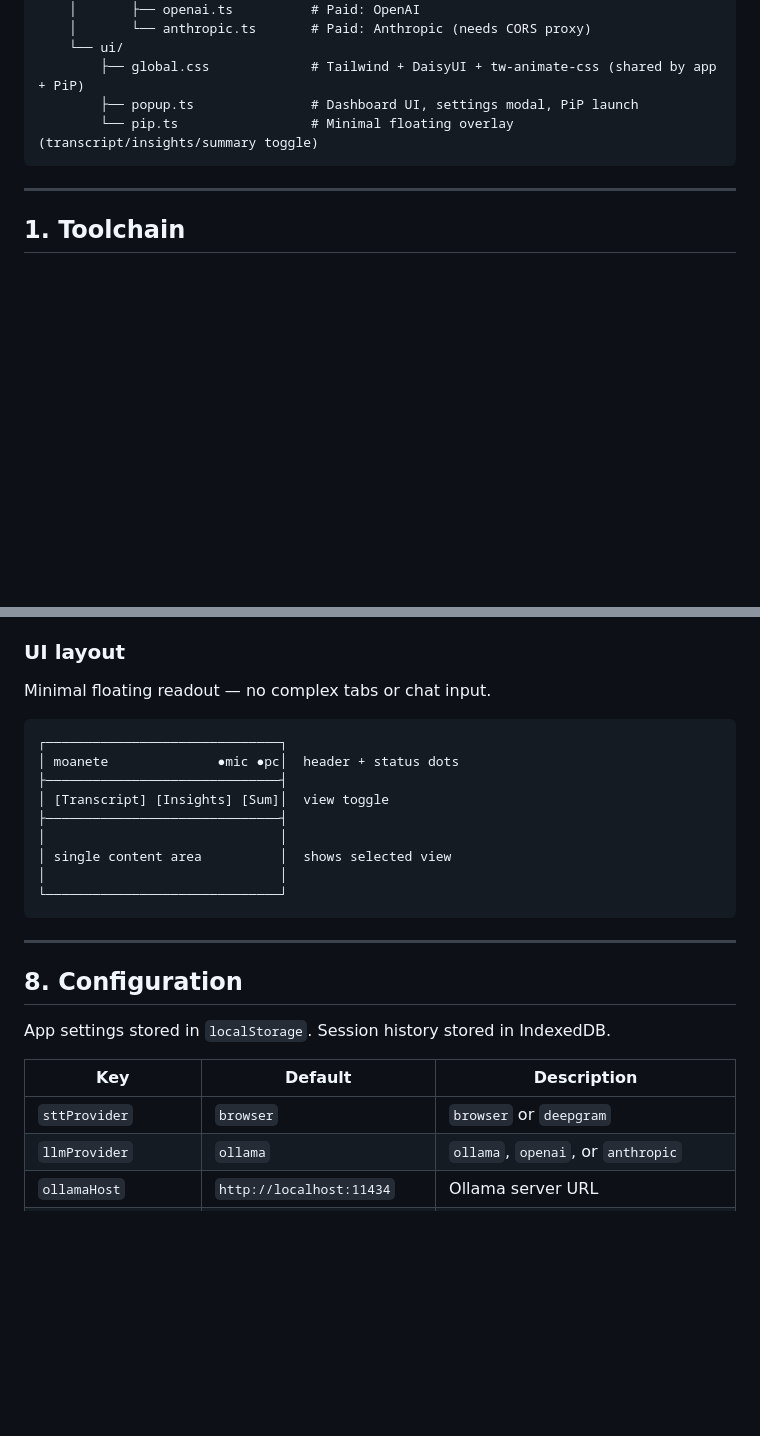
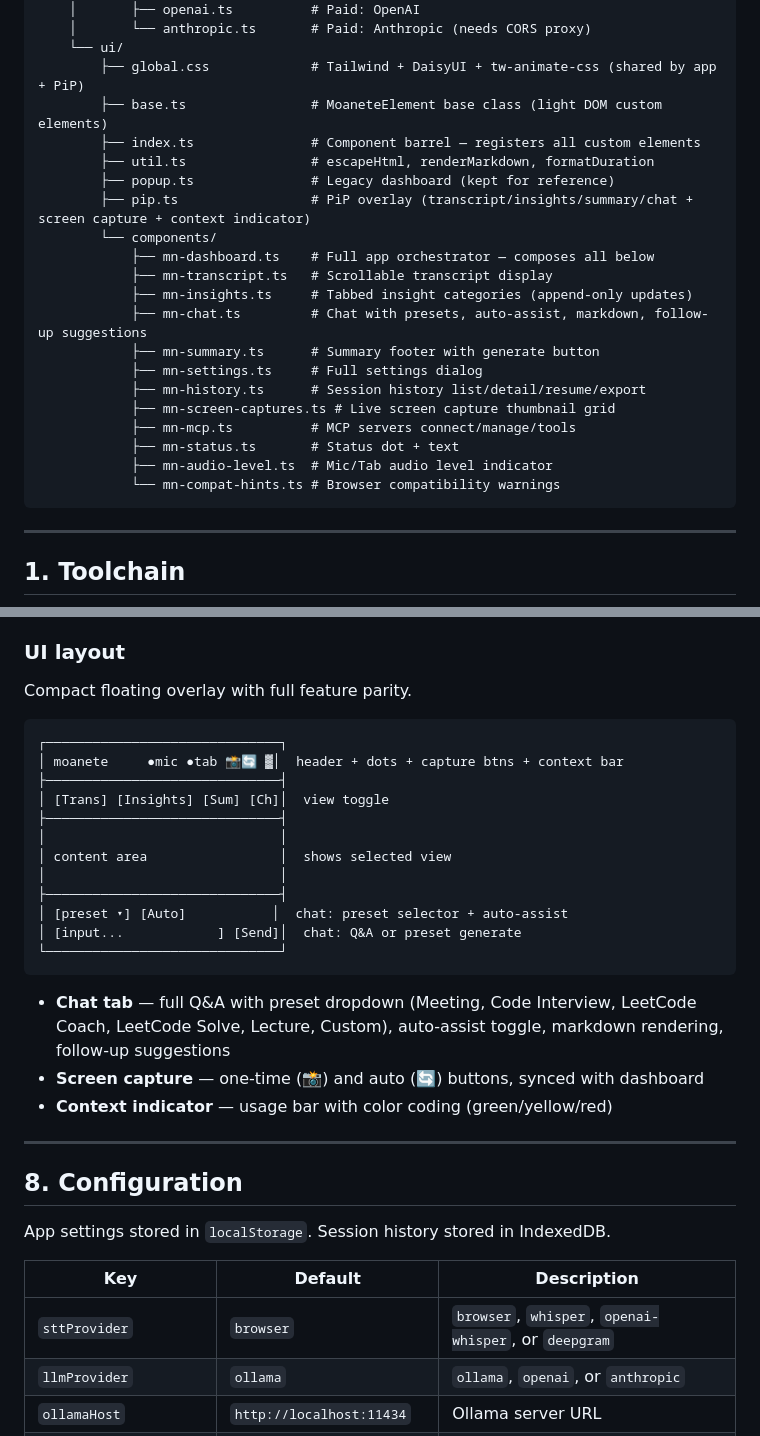
Before and after one commit to vzsoares/moanete, a Markdown page: SPEC.md, 2 parts joined by grey strips. GitHub-like rendering; blank space fills up the shorter version.

````diff
--- a/SPEC.md
+++ b/SPEC.md
@@ -49,8 +49,24 @@ Uses Vite + Bun + Biome + Tailwind CSS + DaisyUI + tw-animate-css.
     │       └── anthropic.ts       # Paid: Anthropic (needs CORS proxy)
     └── ui/
         ├── global.css             # Tailwind + DaisyUI + tw-animate-css (shared by app + PiP)
-        ├── popup.ts               # Dashboard UI, settings modal, PiP launch
-        └── pip.ts                 # Minimal floating overlay (transcript/insights/summary toggle)
+        ├── base.ts                # MoaneteElement base class (light DOM custom elements)
+        ├── index.ts               # Component barrel — registers all custom elements
+        ├── util.ts                # escapeHtml, renderMarkdown, formatDuration
+        ├── popup.ts               # Legacy dashboard (kept for reference)
+        ├── pip.ts                 # PiP overlay (transcript/insights/summary/chat + screen capture + context indicator)
+        └── components/
+            ├── mn-dashboard.ts    # Full app orchestrator — composes all below
+            ├── mn-transcript.ts   # Scrollable transcript display
+            ├── mn-insights.ts     # Tabbed insight categories (append-only updates)
+            ├── mn-chat.ts         # Chat with presets, auto-assist, markdown, follow-up suggestions
+            ├── mn-summary.ts      # Summary footer with generate button
+            ├── mn-settings.ts     # Full settings dialog
+            ├── mn-history.ts      # Session history list/detail/resume/export
+            ├── mn-screen-captures.ts # Live screen capture thumbnail grid
+            ├── mn-mcp.ts          # MCP servers connect/manage/tools
+            ├── mn-status.ts       # Status dot + text
+            ├── mn-audio-level.ts  # Mic/Tab audio level indicator
+            └── mn-compat-hints.ts # Browser compatibility warnings
 ```
 
 ---
@@ -145,19 +186,26 @@ run in the main window.
 
 ### UI layout
 
-Minimal floating readout — no complex tabs or chat input.
+Compact floating overlay with full feature parity.
 
 ```
 ┌──────────────────────────────┐
-│ moanete              ●mic ●pc│  header + status dots
+│ moanete     ●mic ●tab 📸🔄 ▓│  header + dots + capture btns + context bar
 ├──────────────────────────────┤
-│ [Transcript] [Insights] [Sum]│  view toggle
+│ [Trans] [Insights] [Sum] [Ch]│  view toggle
 ├──────────────────────────────┤
 │                              │
-│ single content area          │  shows selected view
+│ content area                 │  shows selected view
 │                              │
+├──────────────────────────────┤
+│ [preset ▾] [Auto]           │  chat: preset selector + auto-assist
+│ [input...            ] [Send]│  chat: Q&A or preset generate
 └──────────────────────────────┘
 ```
+
+- **Chat tab** — full Q&A with preset dropdown (Meeting, Code Interview, LeetCode Coach, LeetCode Solve, Lecture, Custom), auto-assist toggle, markdown rendering, follow-up suggestions
+- **Screen capture** — one-time (📸) and auto (🔄) buttons, synced with dashboard
+- **Context indicator** — usage bar with color coding (green/yellow/red)
 
 ---
 
@@ -167,7 +215,7 @@ App settings stored in `localStorage`. Session history stored in IndexedDB.
 
 | Key | Default | Description |
 |-----|---------|-------------|
-| `sttProvider` | `browser` | `browser` or `deepgram` |
+| `sttProvider` | `browser` | `browser`, `whisper`, `openai-whisper`, or `deepgram` |
 | `llmProvider` | `ollama` | `ollama`, `openai`, or `anthropic` |
 | `ollamaHost` | `http://localhost:11434` | Ollama server URL |
 | `ollamaModel` | `llama3.2` | Ollama text model |
````
Also changed, not shown: other parts of SPEC.md (+41 -8 lines), README.md (+10 -8 lines), TASKS.md (+25 -0 lines).
